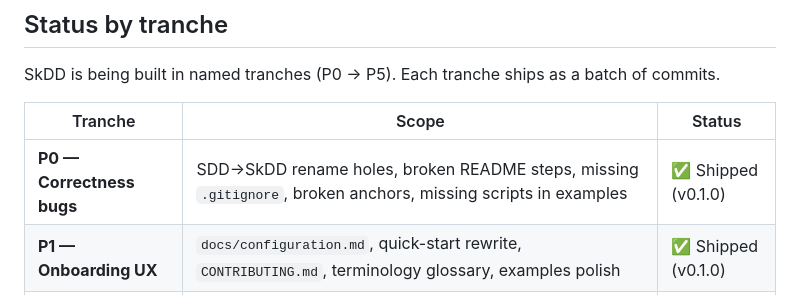
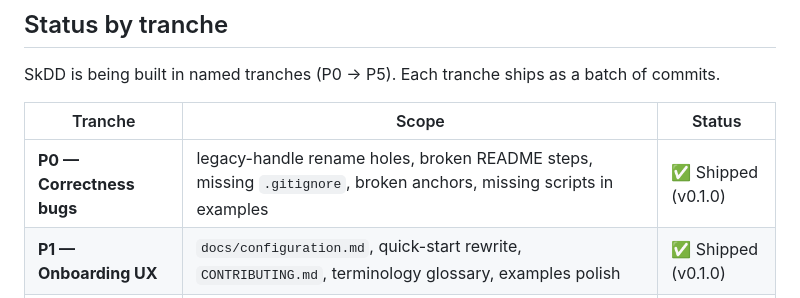
Before and after one commit to zakelfassi/skills-driven-development, a Markdown page: ROADMAP.md, the part around the change. GitHub-like rendering.

Commit message:
ci: reword ROADMAP P0 entry to avoid stale-SDD grep false-positive
The regression guard in validate-skills.yml scans for stale
'SDD' strings with \bSDD\b. ROADMAP.md described the legacy
rename ('SDD→SkDD rename holes'), which the grep matched and
failed CI. Reword the retrospective to 'legacy-handle rename
holes' — same meaning, no literal SDD.

```diff
--- a/ROADMAP.md
+++ b/ROADMAP.md
@@ -12,7 +12,7 @@ SkDD is being built in named tranches (P0 → P5). Each tranche ships as a batch
 
 | Tranche | Scope | Status |
 |---|---|---|
-| **P0 — Correctness bugs** | SDD→SkDD rename holes, broken README steps, missing `.gitignore`, broken anchors, missing scripts in examples | ✅ Shipped (v0.1.0) |
+| **P0 — Correctness bugs** | legacy-handle rename holes, broken README steps, missing `.gitignore`, broken anchors, missing scripts in examples | ✅ Shipped (v0.1.0) |
 | **P1 — Onboarding UX** | `docs/configuration.md`, quick-start rewrite, `CONTRIBUTING.md`, terminology glossary, examples polish | ✅ Shipped (v0.1.0) |
 | **P2 — Tooling** | `skdd` CLI (init/validate/forge/list/sync), registry JSON format, inter-skill composition spec, vendored spec snapshot, CI, pre-commit | ✅ Shipped (v0.1.0) |
 | **P3 — Platform integrations** | `.colony.json` manifest, 11 harness integration docs, Claude Code plugin scaffold | ✅ Shipped (v0.1.0) |
```
